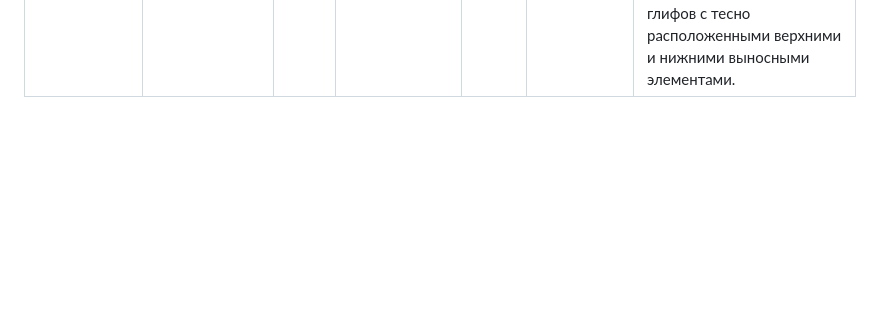
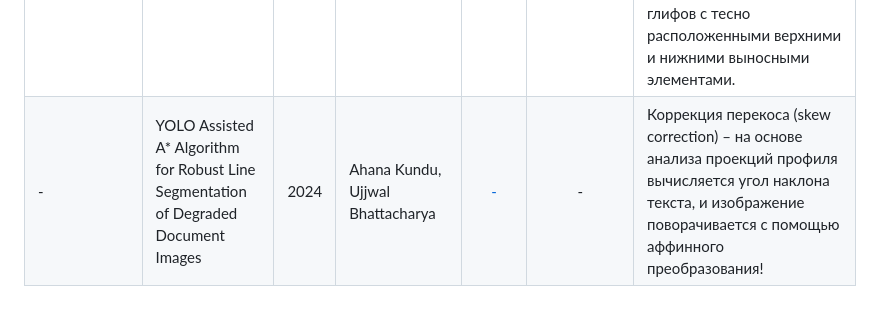
Before and after one commit to intsystems/2026-Project-190, a Markdown page: LINKREVIEW.md, the part around the change. Rendered like a GitHub page; blank space fills up the shorter version.

```diff
--- a/LINKREVIEW.md
+++ b/LINKREVIEW.md
@@ -29,3 +29,4 @@
 | - | Seam carving, horizontal projection profile and contour tracing for line and word segmentation of language independent handwritten documents | 2023 | Mamatarani Das, Mrutyunjaya Panda | [-](https://www.sciencedirect.com/science/article/pii/S2590123023002372) | - | В данной статье предлагается подход, сочетающий две различные техники: горизонтальный проекционный профиль (horizontal projection profile) и нарезку швов (seam carving) для сегментации строк. Алгоритм сегментации строк работает хорошо, за исключением нескольких случаев, когда текстовые строки имеют встречные углы наклона ("Встречные углы наклона" — это ситуация, когда в пределах одной строки часть символов наклонена в одну сторону, а часть — в другую, что делает её форму очень нелинейной и сложной для разделения) |
 | - | An Unsupervised and Robust Line and Word Segmentation Method for Handwritten and Degraded Printed Document | 2021 | Jayati Mukherjee, Swapan K. Parui, Utpal Roy | [-](https://dl.acm.org/doi/10.1145/3474118#sec-3) | - | Метод предлогает анализ промежутков между словами/строками/буквами для детекции строк текста. Простой идейно и в реализации. Состоит из 4 этапой Построение гистограммы, Вычисление порога, Генерация точек разделения, Выбор пути сегментации. Предложено два метода построенние гистограммы интерен только ICV (второй хорошо работает только для слов). Важно собирать статискику сразу по несольким страницам (скажем 20% от книги) чтоб лучше вычислять пороги. |
 | - | Text line extraction strategy for palm leaf manuscripts | 2023 | Erick Paulus, Jean-Christophe Burie, Fons J. Verbeek  | [-](https://www.sciencedirect.com/science/article/pii/S0167865523002271?via%3Dihub) | [github](https://github.com/erickpaulus/text-line-segmentation) | В данной работе предлогается гибридный метод, который сочетает в себе задачу шумоподавления на основе сверточной нейронной сети и эвристический фреймворк Seam Carving. В будущем требуются улучшения в извлечении срединных швов (medial seam) для текста со случайным наклоном, а также улучшения в извлечении линий-разделителей строк для глифов с тесно расположенными верхними и нижними выносными элементами. |
+| - | YOLO Assisted A* Algorithm for Robust Line Segmentation of Degraded Document Images | 2024 | Ahana Kundu, Ujjwal Bhattacharya | [-](https://link.springer.com/chapter/10.1007/978-3-031-70546-5_24) | - | Коррекция перекоса (skew correction) – на основе анализа проекций профиля вычисляется угол наклона текста, и изображение поворачивается с помощью аффинного преобразования! |
```
